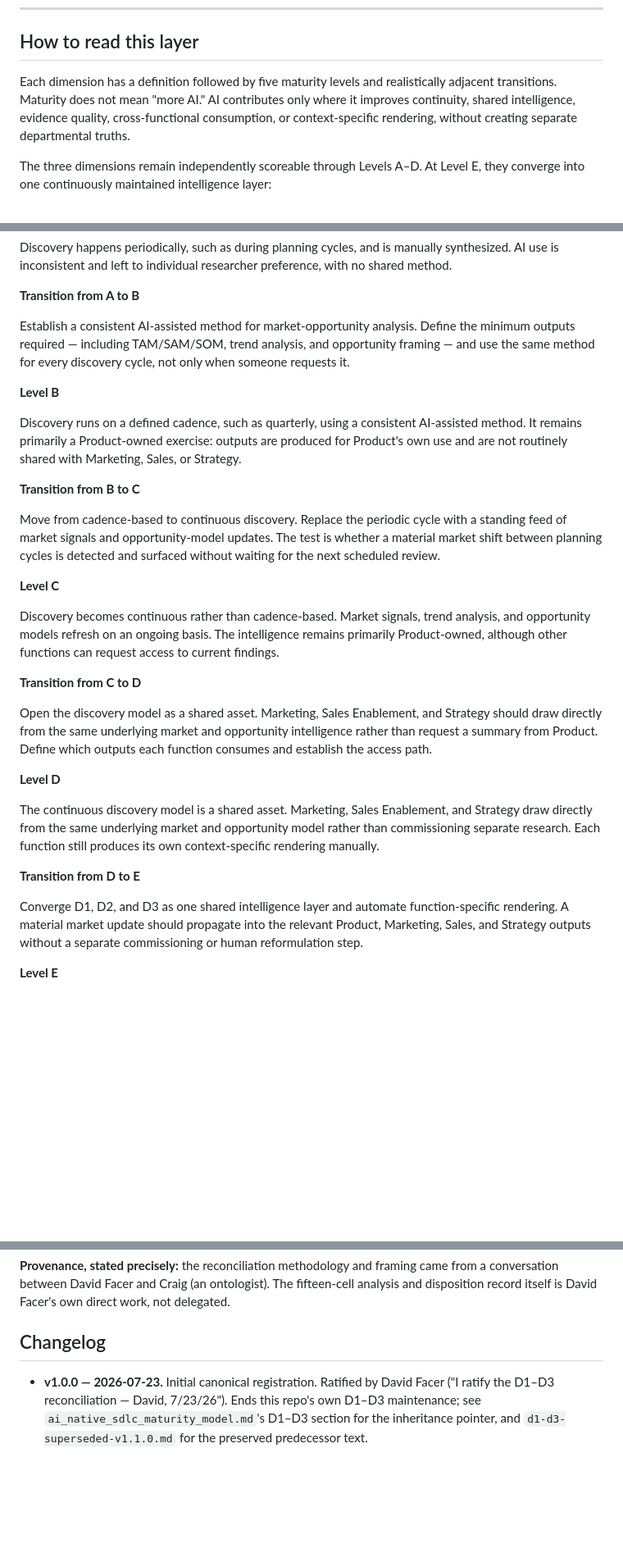
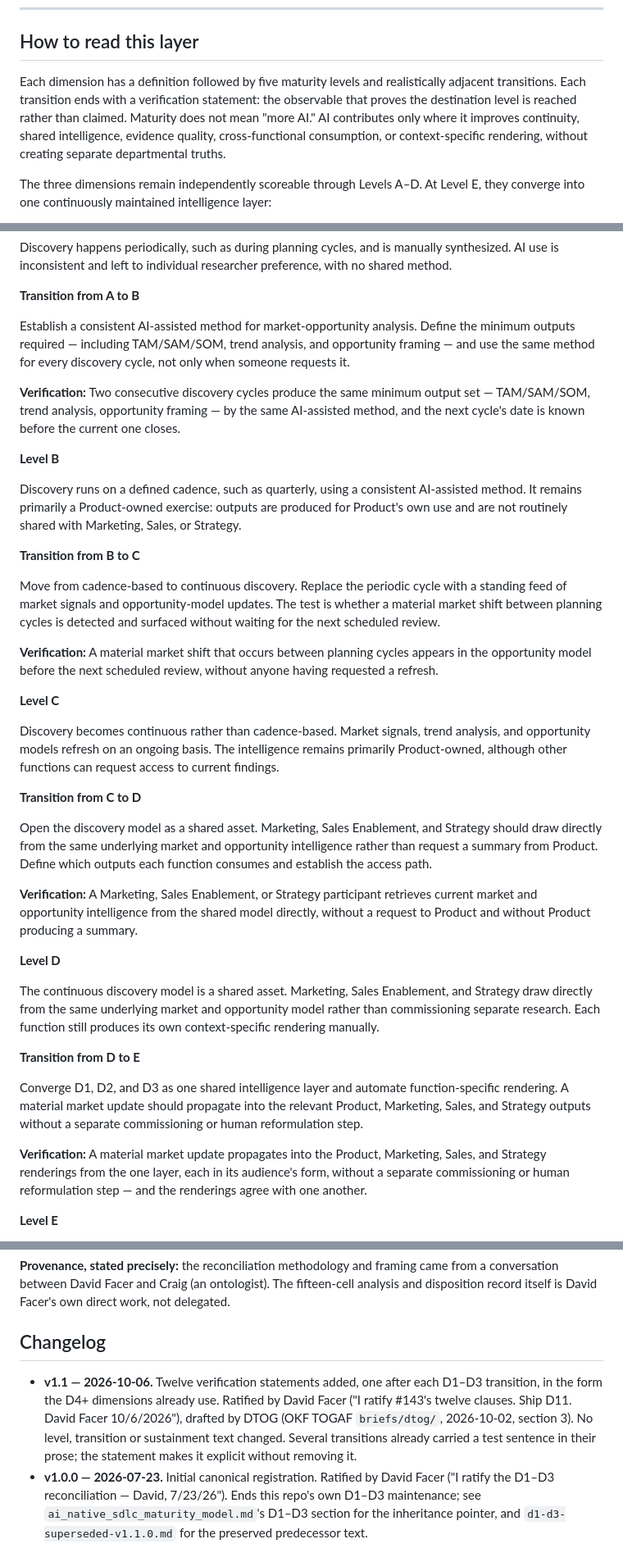
Before and after one commit to superdtf-0882/ai-native-sdlc-maturity-model, a Markdown page: shared_intelligence_layer.md, 3 parts joined by grey strips. Shown at 82% size. GitHub-like rendering; blank space fills up the shorter version.

```diff
--- a/shared_intelligence_layer.md
+++ b/shared_intelligence_layer.md
@@ -8,7 +8,7 @@
 
 ## How to read this layer
 
-Each dimension has a definition followed by five maturity levels and realistically adjacent transitions. Maturity does not mean "more AI." AI contributes only where it improves continuity, shared intelligence, evidence quality, cross-functional consumption, or context-specific rendering, without creating separate departmental truths.
+Each dimension has a definition followed by five maturity levels and realistically adjacent transitions. Each transition ends with a verification statement: the observable that proves the destination level is reached rather than claimed. Maturity does not mean "more AI." AI contributes only where it improves continuity, shared intelligence, evidence quality, cross-functional consumption, or context-specific rendering, without creating separate departmental truths.
 
 The three dimensions remain independently scoreable through Levels A–D. At Level E, they converge into one continuously maintained intelligence layer:
 
@@ -32,6 +32,8 @@ Discovery happens periodically, such as during planning cycles, and is manually
 
 Establish a consistent AI-assisted method for market-opportunity analysis. Define the minimum outputs required — including TAM/SAM/SOM, trend analysis, and opportunity framing — and use the same method for every discovery cycle, not only when someone requests it.
 
+**Verification:** Two consecutive discovery cycles produce the same minimum output set — TAM/SAM/SOM, trend analysis, opportunity framing — by the same AI-assisted method, and the next cycle's date is known before the current one closes.
+
 **Level B**
 
 Discovery runs on a defined cadence, such as quarterly, using a consistent AI-assisted method. It remains primarily a Product-owned exercise: outputs are produced for Product's own use and are not routinely shared with Marketing, Sales, or Strategy.
@@ -39,6 +41,8 @@ Discovery runs on a defined cadence, such as quarterly, using a consistent AI-as
 **Transition from B to C**
 
 Move from cadence-based to continuous discovery. Replace the periodic cycle with a standing feed of market signals and opportunity-model updates. The test is whether a material market shift between planning cycles is detected and surfaced without waiting for the next scheduled review.
+
+**Verification:** A material market shift that occurs between planning cycles appears in the opportunity model before the next scheduled review, without anyone having requested a refresh.
 
 **Level C**
 
@@ -48,6 +52,8 @@ Discovery becomes continuous rather than cadence-based. Market signals, trend an
 
 Open the discovery model as a shared asset. Marketing, Sales Enablement, and Strategy should draw directly from the same underlying market and opportunity intelligence rather than request a summary from Product. Define which outputs each function consumes and establish the access path.
 
+**Verification:** A Marketing, Sales Enablement, or Strategy participant retrieves current market and opportunity intelligence from the shared model directly, without a request to Product and without Product producing a summary.
+
 **Level D**
 
 The continuous discovery model is a shared asset. Marketing, Sales Enablement, and Strategy draw directly from the same underlying market and opportunity model rather than commissioning separate research. Each function still produces its own context-specific rendering manually.
@@ -55,6 +61,8 @@ The continuous discovery model is a shared asset. Marketing, Sales Enablement, a
 **Transition from D to E**
 
 Converge D1, D2, and D3 as one shared intelligence layer and automate function-specific rendering. A material market update should propagate into the relevant Product, Marketing, Sales, and Strategy outputs without a separate commissioning or human reformulation step.
+
+**Verification:** A material market update propagates into the Product, Marketing, Sales, and Strategy renderings from the one layer, each in its audience's form, without a separate commissioning or human reformulation step — and the renderings agree with one another.
 
 **Level E**
 
@@ -218,4 +242,5 @@ This document is the ratified output of the D1–D3 reconciliation (2026-07-23)
 
 ## Changelog
 
+- **v1.1 — 2026-10-06.** Twelve verification statements added, one after each D1–D3 transition, in the form the D4+ dimensions already use. Ratified by David Facer ("I ratify #143's twelve clauses. Ship D11. David Facer 10/6/2026"), drafted by DTOG (OKF TOGAF `briefs/dtog/`, 2026-10-02, section 3). No level, transition or sustainment text changed. Several transitions already carried a test sentence in their prose; the statement makes it explicit without removing it.
 - **v1.0.0 — 2026-07-23.** Initial canonical registration. Ratified by David Facer ("I ratify the D1–D3 reconciliation — David, 7/23/26"). Ends this repo's own D1–D3 maintenance; see `ai_native_sdlc_maturity_model.md`'s D1–D3 section for the inheritance pointer, and `d1-d3-superseded-v1.1.0.md` for the preserved predecessor text.
```
Also changed, not shown: other parts of shared_intelligence_layer.md (+17 -1 lines).
